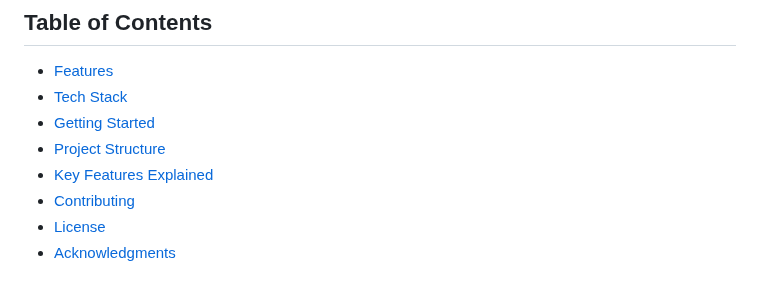
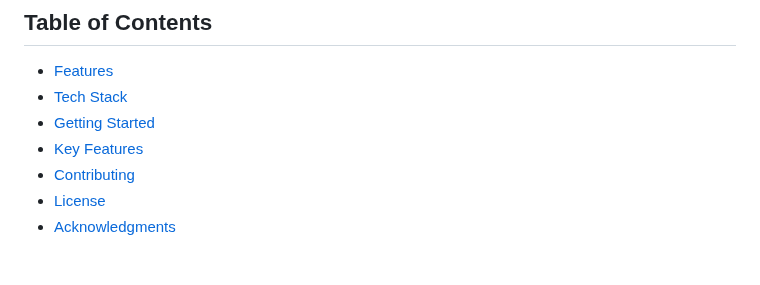
Before and after one commit to himanshudbg/youbuy, a Markdown page: README.md, the part around the change. Drawn GitHub-style.

```diff
--- a/README.md
+++ b/README.md
@@ -7,8 +7,7 @@ YouBuy is a modern e-commerce platform built with Django, designed to provide a
 - [Features](#features)
 - [Tech Stack](#tech-stack)
 - [Getting Started](#getting-started)
-- [Project Structure](#project-structure)
-- [Key Features Explained](#key-features-explained)
+- [Key Features](#key-features-explained)
 - [Contributing](#contributing)
 - [License](#license)
 - [Acknowledgments](#acknowledgments)
```
